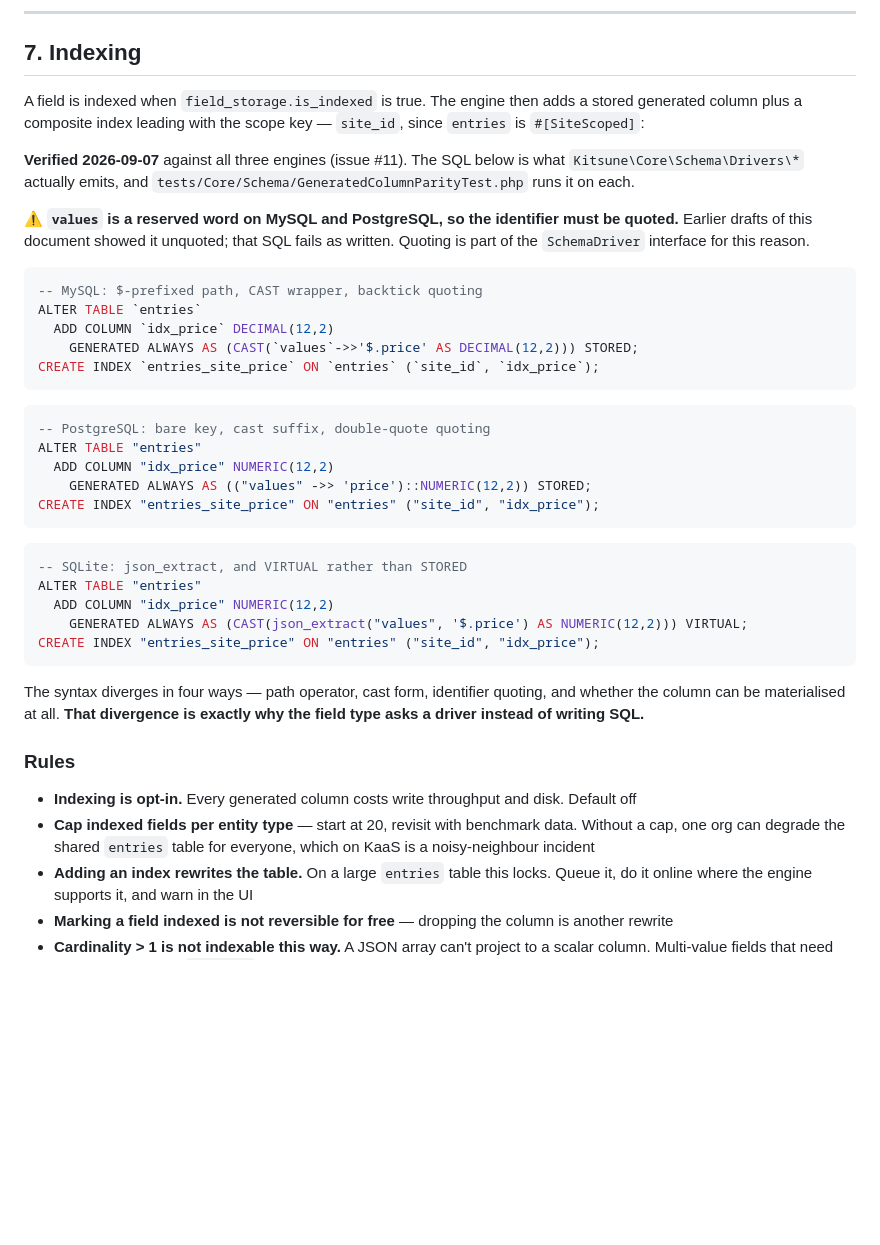
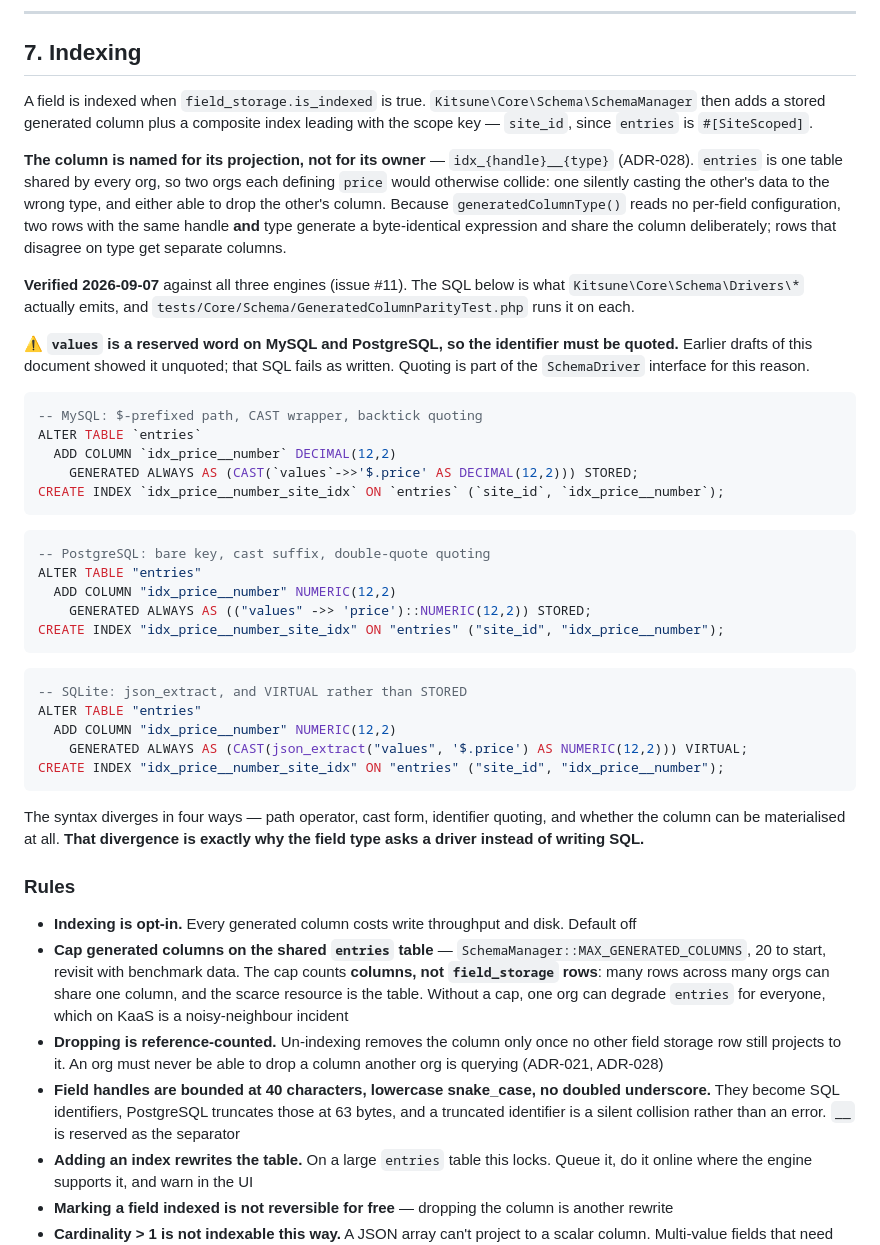
Before and after one commit to adamgreenwell/kitsune, a Markdown page: docs/field-types.md, the part around the change. GitHub-like rendering; blank space fills up the shorter version.

````diff
--- a/docs/field-types.md
+++ b/docs/field-types.md
@@ -198,7 +198,9 @@ The escape hatch, and escape hatches get abused.
 
 ## 7. Indexing
 
-A field is indexed when `field_storage.is_indexed` is true. The engine then adds a stored generated column plus a composite index leading with the scope key — `site_id`, since `entries` is `#[SiteScoped]`:
+A field is indexed when `field_storage.is_indexed` is true. `Kitsune\Core\Schema\SchemaManager` then adds a stored generated column plus a composite index leading with the scope key — `site_id`, since `entries` is `#[SiteScoped]`.
+
+**The column is named for its projection, not for its owner** — `idx_{handle}__{type}` (ADR-028). `entries` is one table shared by every org, so two orgs each defining `price` would otherwise collide: one silently casting the other's data to the wrong type, and either able to drop the other's column. Because `generatedColumnType()` reads no per-field configuration, two rows with the same handle **and** type generate a byte-identical expression and share the column deliberately; rows that disagree on type get separate columns.
 
 **Verified 2026-09-07** against all three engines (issue #11). The SQL below is what `Kitsune\Core\Schema\Drivers\*` actually emits, and `tests/Core/Schema/GeneratedColumnParityTest.php` runs it on each.
 
@@ -207,25 +209,25 @@ A field is indexed when `field_storage.is_indexed` is true. The engine then adds
 ```sql
 -- MySQL: $-prefixed path, CAST wrapper, backtick quoting
 ALTER TABLE `entries`
-  ADD COLUMN `idx_price` DECIMAL(12,2)
+  ADD COLUMN `idx_price__number` DECIMAL(12,2)
     GENERATED ALWAYS AS (CAST(`values`->>'$.price' AS DECIMAL(12,2))) STORED;
-CREATE INDEX `entries_site_price` ON `entries` (`site_id`, `idx_price`);
+CREATE INDEX `idx_price__number_site_idx` ON `entries` (`site_id`, `idx_price__number`);
 ```
 
 ```sql
 -- PostgreSQL: bare key, cast suffix, double-quote quoting
 ALTER TABLE "entries"
-  ADD COLUMN "idx_price" NUMERIC(12,2)
+  ADD COLUMN "idx_price__number" NUMERIC(12,2)
     GENERATED ALWAYS AS (("values" ->> 'price')::NUMERIC(12,2)) STORED;
-CREATE INDEX "entries_site_price" ON "entries" ("site_id", "idx_price");
+CREATE INDEX "idx_price__number_site_idx" ON "entries" ("site_id", "idx_price__number");
 ```
 
 ```sql
 -- SQLite: json_extract, and VIRTUAL rather than STORED
 ALTER TABLE "entries"
-  ADD COLUMN "idx_price" NUMERIC(12,2)
+  ADD COLUMN "idx_price__number" NUMERIC(12,2)
     GENERATED ALWAYS AS (CAST(json_extract("values", '$.price') AS NUMERIC(12,2))) VIRTUAL;
-CREATE INDEX "entries_site_price" ON "entries" ("site_id", "idx_price");
+CREATE INDEX "idx_price__number_site_idx" ON "entries" ("site_id", "idx_price__number");
 ```
 
 The syntax diverges in four ways — path operator, cast form, identifier quoting, and whether the column can be materialised at all. **That divergence is exactly why the field type asks a driver instead of writing SQL.**
@@ -233,7 +235,9 @@ The syntax diverges in four ways — path operator, cast form, identifier quotin
 ### Rules
 
 - **Indexing is opt-in.** Every generated column costs write throughput and disk. Default off
-- **Cap indexed fields per entity type** — start at 20, revisit with benchmark data. Without a cap, one org can degrade the shared `entries` table for everyone, which on KaaS is a noisy-neighbour incident
+- **Cap generated columns on the shared `entries` table** — `SchemaManager::MAX_GENERATED_COLUMNS`, 20 to start, revisit with benchmark data. The cap counts **columns, not `field_storage` rows**: many rows across many orgs can share one column, and the scarce resource is the table. Without a cap, one org can degrade `entries` for everyone, which on KaaS is a noisy-neighbour incident
+- **Dropping is reference-counted.** Un-indexing removes the column only once no other field storage row still projects to it. An org must never be able to drop a column another org is querying (ADR-021, ADR-028)
+- **Field handles are bounded at 40 characters, lowercase snake_case, no doubled underscore.** They become SQL identifiers, PostgreSQL truncates those at 63 bytes, and a truncated identifier is a silent collision rather than an error. `__` is reserved as the separator
 - **Adding an index rewrites the table.** On a large `entries` table this locks. Queue it, do it online where the engine supports it, and warn in the UI
 - **Marking a field indexed is not reversible for free** — dropping the column is another rewrite
 - **Cardinality > 1 is not indexable this way.** A JSON array can't project to a scalar column. Multi-value fields that need querying should be `relation`
````
Also changed, not shown: docs/architecture.md (+5 -3 lines), docs/decision-log.md (+35 -0 lines).
